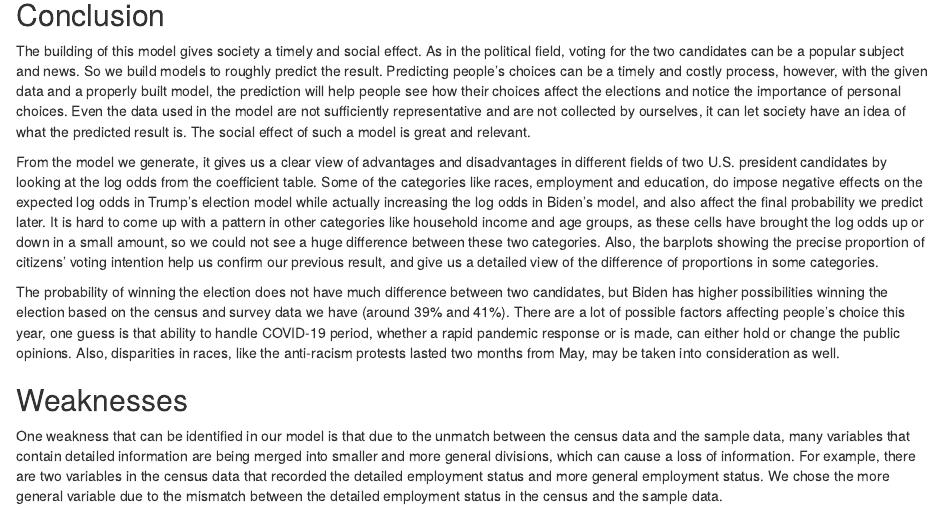
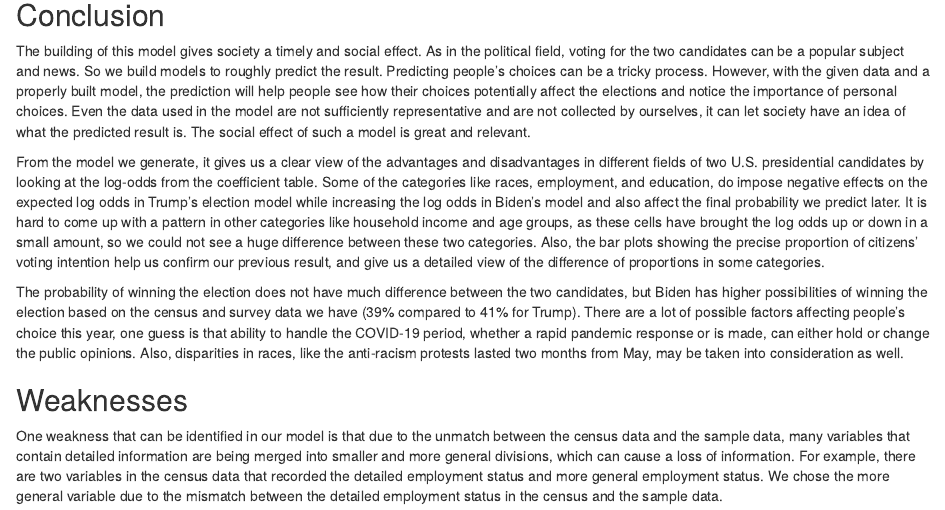
Before and after one commit to QingWen-0310/forecasting-US-election-2020, an R Markdown document (R Script/forecasting 2020 us presidential election result.Rmd): the page in a window 1100 px wide, from 4680 px down. Rendered offline with R 4.5, knitr and Pandoc, with nearby package versions.

Commit message:
change typo and revise wording

```diff
--- a/R Script/forecasting 2020 us presidential election result.Rmd
+++ b/R Script/forecasting 2020 us presidential election result.Rmd
@@ -204,12 +204,11 @@ head(census_data)
 We finally arrived at two estimates for the proportion of voters: $\hat{y}^{PS}_{Trump} = 0.39$ and $\hat{y}^{PS}_{Biden} = 0.41$.
 
 ## Conclusion
-The building of this model gives society a timely and social effect. As in the political field, voting for the two candidates can be a popular subject and news. So we build models to roughly predict the result. Predicting people's choices can be a timely and costly process, however, with the given data and a properly built model, the prediction will help people see how their choices affect the elections and notice the importance of personal choices. Even the data used in the model are not sufficiently representative and are not collected by ourselves, it can let society have an idea of what the predicted result is. The social effect of such a model is great and relevant.
+The building of this model gives society a timely and social effect. As in the political field, voting for the two candidates can be a popular subject and news. So we build models to roughly predict the result. Predicting people's choices can be a tricky process. However, with the given data and a properly built model, the prediction will help people see how their choices potentially affect the elections and notice the importance of personal choices. Even the data used in the model are not sufficiently representative and are not collected by ourselves, it can let society have an idea of what the predicted result is. The social effect of such a model is great and relevant.
 
-From the model we generate, it gives us a clear view of advantages and disadvantages in different fields of two U.S. president candidates by looking at the log odds from the coefficient table. Some of the categories like races, employment and education, do impose negative effects on the expected log odds in Trump’s election model while actually increasing the log odds in Biden’s model,  and also affect the final probability we predict later. It is hard to come up with a pattern in other categories like household income and age groups, as these cells have brought the log odds up or down in a small amount, so we could not see a huge difference between these two categories. Also, the barplots showing the precise proportion of citizens’ voting intention help us confirm our previous result, and give us a detailed view of the difference of proportions in some categories.
+From the model we generate, it gives us a clear view of the advantages and disadvantages in different fields of two U.S. presidential candidates by looking at the log-odds from the coefficient table. Some of the categories like races, employment, and education, do impose negative effects on the expected log odds in Trump’s election model while increasing the log odds in Biden’s model and also affect the final probability we predict later. It is hard to come up with a pattern in other categories like household income and age groups, as these cells have brought the log odds up or down in a small amount, so we could not see a huge difference between these two categories. Also, the bar plots showing the precise proportion of citizens’ voting intention help us confirm our previous result, and give us a detailed view of the difference of proportions in some categories.
 
-The probability of winning the election does not have much difference between two candidates, but Biden has higher possibilities winning the election based on the census and survey data we have (around 39% and 41%). There are a lot of possible factors affecting people’s choice this year, one guess is that ability to handle COVID-19 period, whether a rapid pandemic response or is made, can either hold or change the public opinions. Also, disparities in races, like the anti-racism protests lasted two months from May,  may be taken into consideration as well.
-
+The probability of winning the election does not have much difference between the two candidates, but Biden has higher possibilities of winning the election based on the census and survey data we have (39% compared to 41% for Trump). There are a lot of possible factors affecting people’s choice this year, one guess is that ability to handle the COVID-19 period, whether a rapid pandemic response or is made, can either hold or change the public opinions. Also, disparities in races, like the anti-racism protests lasted two months from May,  may be taken into consideration as well.
 
 ## Weaknesses
 One weakness that can be identified in our model is that due to the unmatch between the census data and the sample data, many variables that contain detailed information are being merged into smaller and more general divisions, which can cause a loss of information. For example, there are two variables in the census data that recorded the detailed employment status and more general employment status. We chose the more general variable due to the mismatch between the detailed employment status in the census and the sample data.
```
